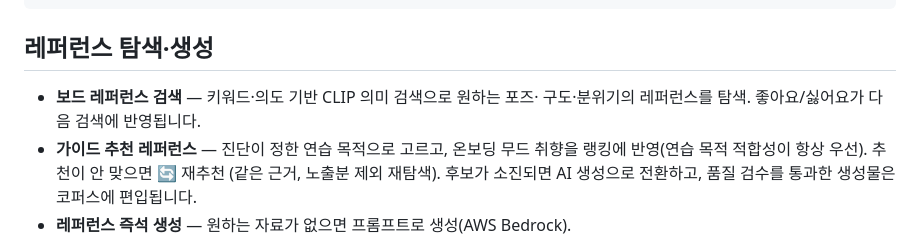
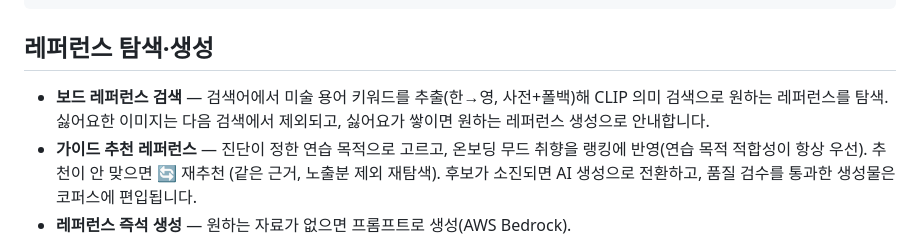
Before and after one commit to DraWeTeam/drawe, a Markdown page: README.md, the part around the change. GitHub-like rendering.

Commit message:
docs-hotfix: 보드 레퍼런스 검색 서술 실측 교정
ReferenceBoardService.searchCorpus 실측 반영: 검색어→미술용어 키워드 추출
(Komoran+미술사전, 한→영·폴백)→CLIP 의미검색. 피드백 반영 범위 정밀화 —
싫어요=다음 검색 제외·누적 시 생성 안내, 좋아요=반응 저장(정렬·유지용,
검색 랭킹 무반영). "의도 라우팅"류 표현 제거.

Co-Authored-By: Claude Opus 4.8 (1M context) <noreply@anthropic.com>

```diff
--- a/README.md
+++ b/README.md
@@ -82,8 +82,9 @@ Drawe는 이 단절들을 하나의 여정으로 잇습니다. **한 끗 가이
 
 ## 레퍼런스 탐색·생성
 
-- **보드 레퍼런스 검색** — 키워드·의도 기반 CLIP 의미 검색으로 원하는 포즈·
-  구도·분위기의 레퍼런스를 탐색. 좋아요/싫어요가 다음 검색에 반영됩니다.
+- **보드 레퍼런스 검색** — 검색어에서 미술 용어 키워드를 추출(한→영, 사전+폴백)해
+  CLIP 의미 검색으로 원하는 레퍼런스를 탐색. 싫어요한 이미지는
+  다음 검색에서 제외되고, 싫어요가 쌓이면 원하는 레퍼런스 생성으로 안내합니다.
 - **가이드 추천 레퍼런스** — 진단이 정한 연습 목적으로 고르고, 온보딩 무드
   취향을 랭킹에 반영(연습 목적 적합성이 항상 우선). 추천이 안 맞으면 🔄 재추천
   (같은 근거, 노출분 제외 재탐색). 후보가 소진되면 AI 생성으로 전환하고, 품질
```
